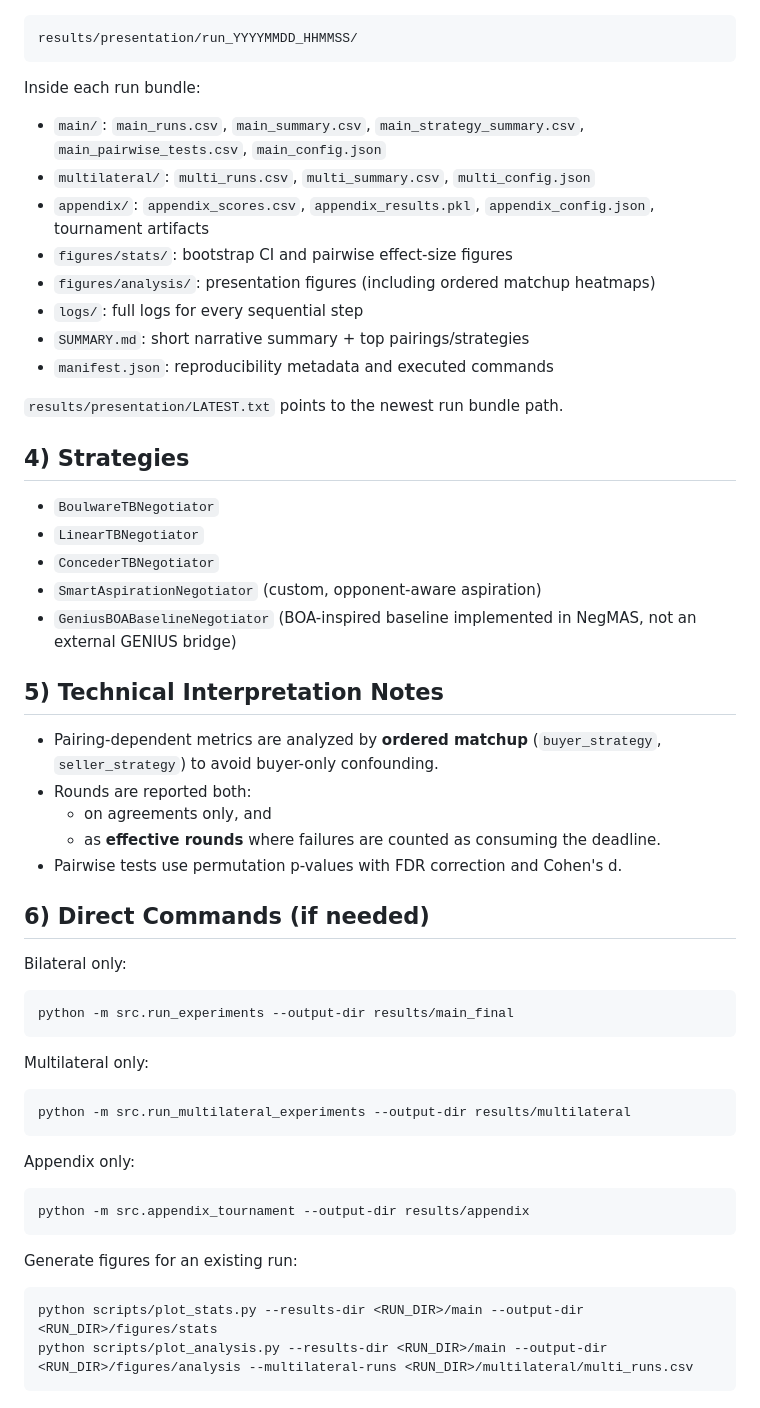
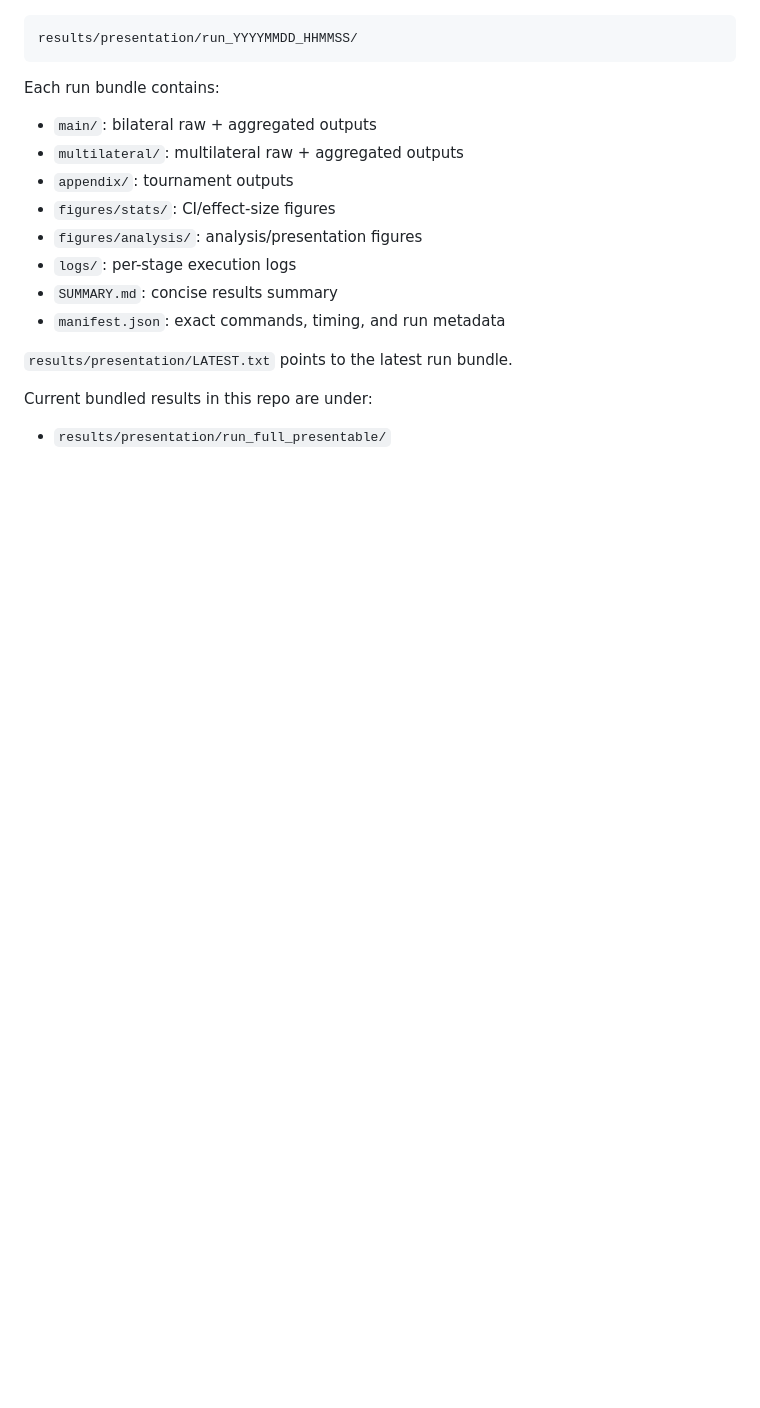
Before and after one commit to ad-srvn/Negotiation-bot, a Markdown page: README.md, the part around one of its changes. Rendered like a GitHub page; blank space fills up the shorter version.

````diff
--- a/README.md
+++ b/README.md
@@ -55,58 +135,17 @@ Each run is saved under:
 results/presentation/run_YYYYMMDD_HHMMSS/
 ```
 
-Inside each run bundle:
+Each run bundle contains:
+- `main/`: bilateral raw + aggregated outputs
+- `multilateral/`: multilateral raw + aggregated outputs
+- `appendix/`: tournament outputs
+- `figures/stats/`: CI/effect-size figures
+- `figures/analysis/`: analysis/presentation figures
+- `logs/`: per-stage execution logs
+- `SUMMARY.md`: concise results summary
+- `manifest.json`: exact commands, timing, and run metadata
 
-- `main/`: `main_runs.csv`, `main_summary.csv`, `main_strategy_summary.csv`, `main_pairwise_tests.csv`, `main_config.json`
-- `multilateral/`: `multi_runs.csv`, `multi_summary.csv`, `multi_config.json`
-- `appendix/`: `appendix_scores.csv`, `appendix_results.pkl`, `appendix_config.json`, tournament artifacts
-- `figures/stats/`: bootstrap CI and pairwise effect-size figures
-- `figures/analysis/`: presentation figures (including ordered matchup heatmaps)
-- `logs/`: full logs for every sequential step
-- `SUMMARY.md`: short narrative summary + top pairings/strategies
-- `manifest.json`: reproducibility metadata and executed commands
+`results/presentation/LATEST.txt` points to the latest run bundle.
 
-`results/presentation/LATEST.txt` points to the newest run bundle path.
-
-## 4) Strategies
-
-- `BoulwareTBNegotiator`
-- `LinearTBNegotiator`
-- `ConcederTBNegotiator`
-- `SmartAspirationNegotiator` (custom, opponent-aware aspiration)
-- `GeniusBOABaselineNegotiator` (BOA-inspired baseline implemented in NegMAS, not an external GENIUS bridge)
-
-## 5) Technical Interpretation Notes
-
-- Pairing-dependent metrics are analyzed by **ordered matchup** (`buyer_strategy`, `seller_strategy`) to avoid buyer-only confounding.
-- Rounds are reported both:
-  - on agreements only, and
-  - as **effective rounds** where failures are counted as consuming the deadline.
-- Pairwise tests use permutation p-values with FDR correction and Cohen's d.
-
-## 6) Direct Commands (if needed)
-
-Bilateral only:
-
-```bash
-python -m src.run_experiments --output-dir results/main_final
-```
-
-Multilateral only:
-
-```bash
-python -m src.run_multilateral_experiments --output-dir results/multilateral
-```
-
-Appendix only:
-
-```bash
-python -m src.appendix_tournament --output-dir results/appendix
-```
-
-Generate figures for an existing run:
-
-```bash
-python scripts/plot_stats.py --results-dir <RUN_DIR>/main --output-dir <RUN_DIR>/figures/stats
-python scripts/plot_analysis.py --results-dir <RUN_DIR>/main --output-dir <RUN_DIR>/figures/analysis --multilateral-runs <RUN_DIR>/multilateral/multi_runs.csv
-```
+Current bundled results in this repo are under:
+- `results/presentation/run_full_presentable/`
````
Also changed, not shown: other parts of README.md (+109 -29 lines).
